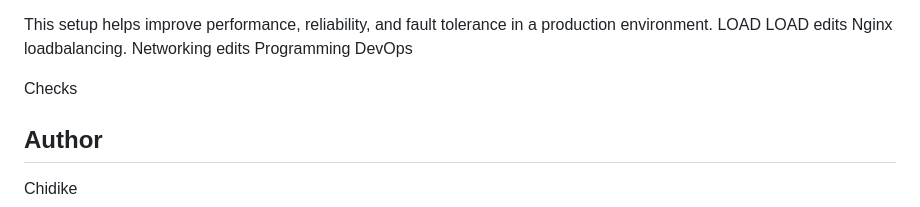
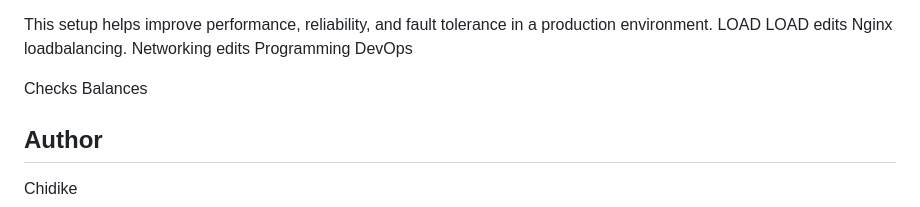
Before and after one commit to lacegiovanni17/DEVOPS, a Markdown page: Loadbalacing_with_NginX/README.md, the part around the change. Rendered like a GitHub page.

Commit message:
Add 'Balances' section to README

```diff
--- a/Loadbalacing_with_NginX/README.md
+++ b/Loadbalacing_with_NginX/README.md
@@ -216,6 +216,7 @@ Programming
 DevOps
 
 Checks
+Balances
 
 ## Author
 Chidike
```
